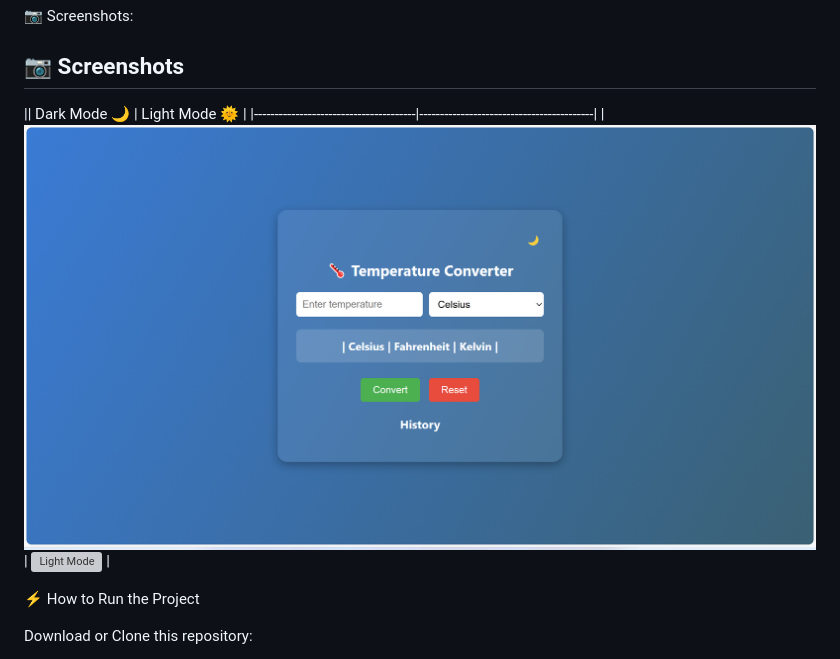
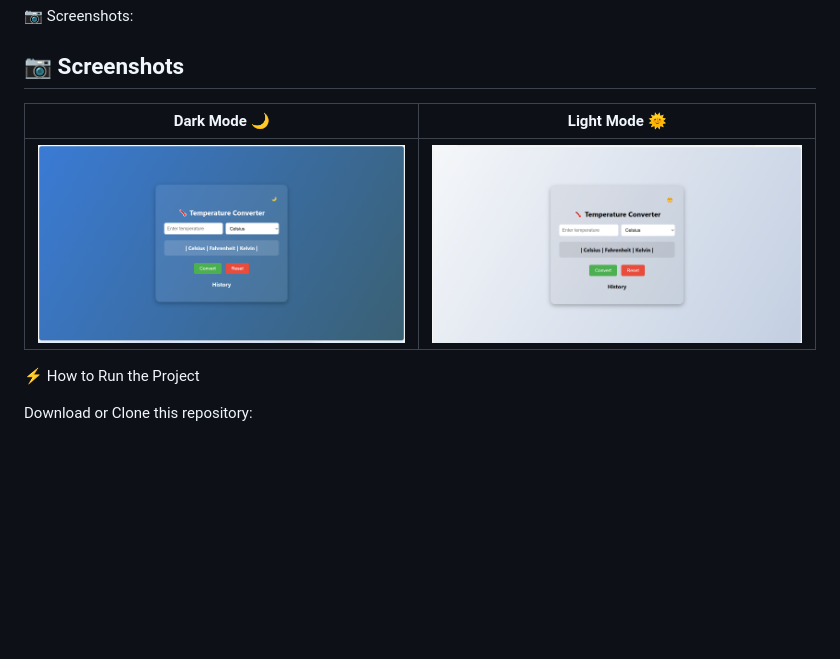
Before and after one commit to madhumithamohankumar/Temperature-Convertor, a Markdown page: README.md, the part around the change. Drawn GitHub-style; pictures changed too: images/screenshot_light.png (added); blank space fills up the shorter version; grey boxes are pictures that could not be loaded.

Commit message:
Added screenshots and updated README

```diff
--- a/README.md
+++ b/README.md
@@ -42,9 +42,10 @@ JavaScript (ES6) – Conversion logic, sound, and light/dark toggle
 
 ## 📷 Screenshots
 
-|| Dark Mode 🌙                          | Light Mode 🌞                           |
+| Dark Mode 🌙                          | Light Mode 🌞                           |
 |---------------------------------------|------------------------------------------|
-| ![Dark Mode](images/screenshot1.png)  | ![Light Mode](images/screenshot2.png)    |
+| ![Dark Mode](images/screenshot1.png)  | ![Light Mode](images/screenshot_light.png)   |
+
 
 
 ⚡ How to Run the Project
```
